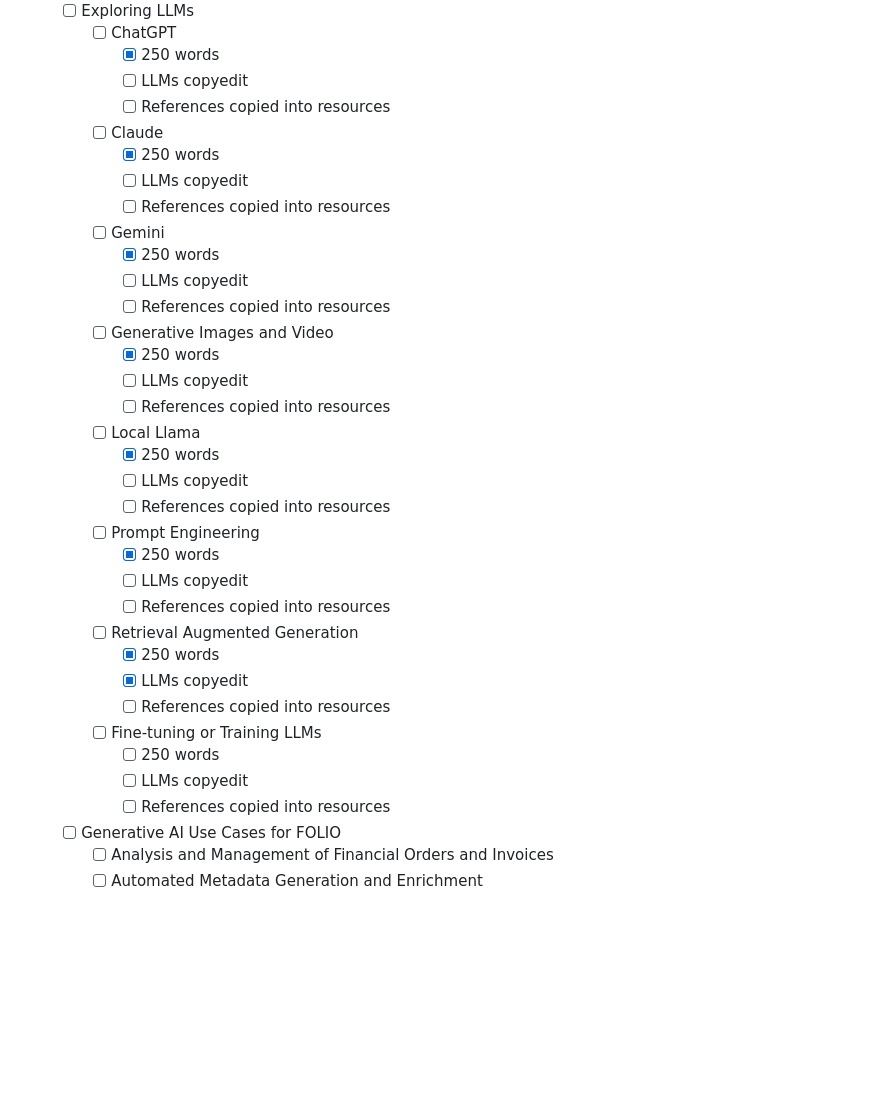
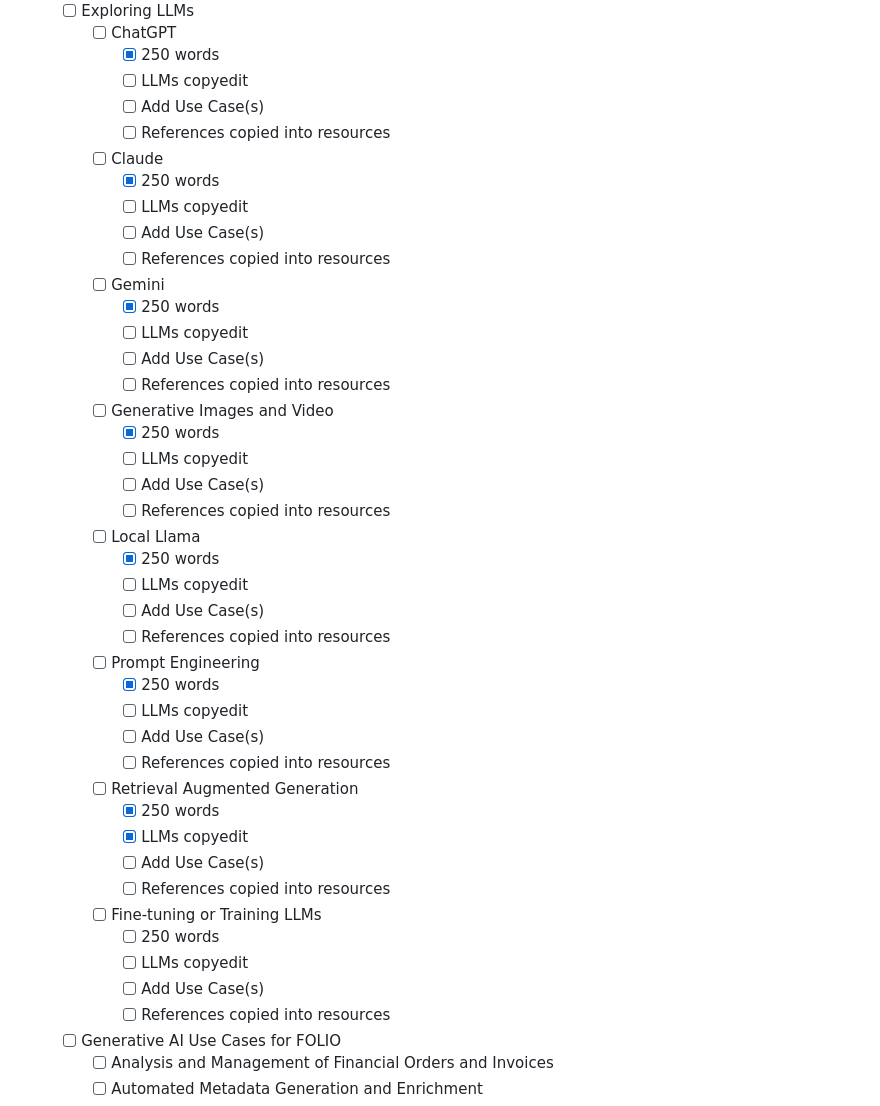
Before and after one commit to sul-dlss-labs/wolfcon-2024-ai-workshop, a Markdown page: checklist.md, the part around the change printed below. GitHub-like rendering; blank space fills up the shorter version.

```diff
--- a/checklist.md
+++ b/checklist.md
@@ -78,34 +90,42 @@
     - [ ] ChatGPT
       - [x] 250 words
       - [ ] LLMs copyedit
+      - [ ] Add Use Case(s)
       - [ ] References copied into resources
     - [ ] Claude
       - [x] 250 words
       - [ ] LLMs copyedit
+      - [ ] Add Use Case(s)
       - [ ] References copied into resources
     - [ ] Gemini
       - [x] 250 words
       - [ ] LLMs copyedit
+      - [ ] Add Use Case(s)
       - [ ] References copied into resources
     - [ ] Generative Images and Video
       - [x] 250 words
       - [ ] LLMs copyedit
+      - [ ] Add Use Case(s)
       - [ ] References copied into resources
     - [ ] Local Llama
       - [x] 250 words
       - [ ] LLMs copyedit
+      - [ ] Add Use Case(s)
       - [ ] References copied into resources
     - [ ] Prompt Engineering
       - [x] 250 words
       - [ ] LLMs copyedit
+      - [ ] Add Use Case(s)
       - [ ] References copied into resources
     - [ ] Retrieval Augmented Generation
       - [x] 250 words
       - [x] LLMs copyedit
+      - [ ] Add Use Case(s)
       - [ ] References copied into resources
     - [ ] Fine-tuning or Training LLMs
       - [ ] 250 words
       - [ ] LLMs copyedit
+      - [ ] Add Use Case(s)
       - [ ] References copied into resources
   - [ ] Generative AI Use Cases for FOLIO
     - [ ] Analysis and Management of Financial Orders and Invoices
```
Also changed, not shown: other parts of checklist.md (+12 -0 lines).
